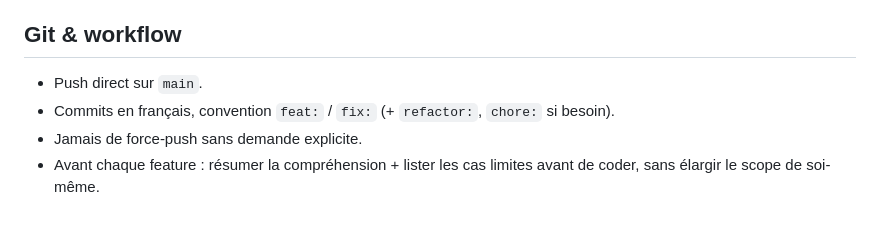
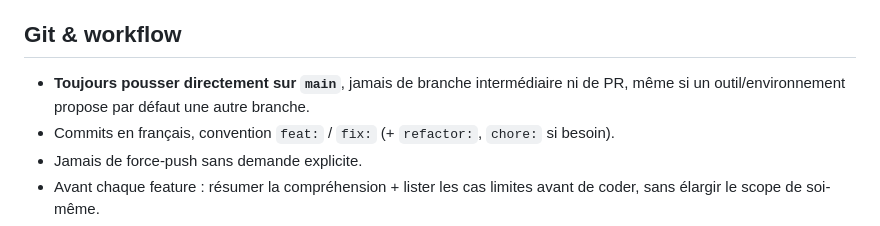
Before and after one commit to supershivas/elec-aiti, a Markdown page: CLAUDE.md, the part around the change. Drawn GitHub-style.

Commit message:
fix: clarifier que le workflow git pousse toujours directement sur main

```diff
--- a/CLAUDE.md
+++ b/CLAUDE.md
@@ -71,7 +71,8 @@ Liaison {
 - Centrage systématique en flex/grid, aucune valeur en dur hors tokens.
 
 ## Git & workflow
-- Push direct sur `main`.
+- **Toujours pousser directement sur `main`**, jamais de branche intermédiaire ni de PR,
+  même si un outil/environnement propose par défaut une autre branche.
 - Commits en français, convention `feat:` / `fix:` (+ `refactor:`, `chore:` si besoin).
 - Jamais de force-push sans demande explicite.
 - Avant chaque feature : résumer la compréhension + lister les cas limites avant de coder,
```
